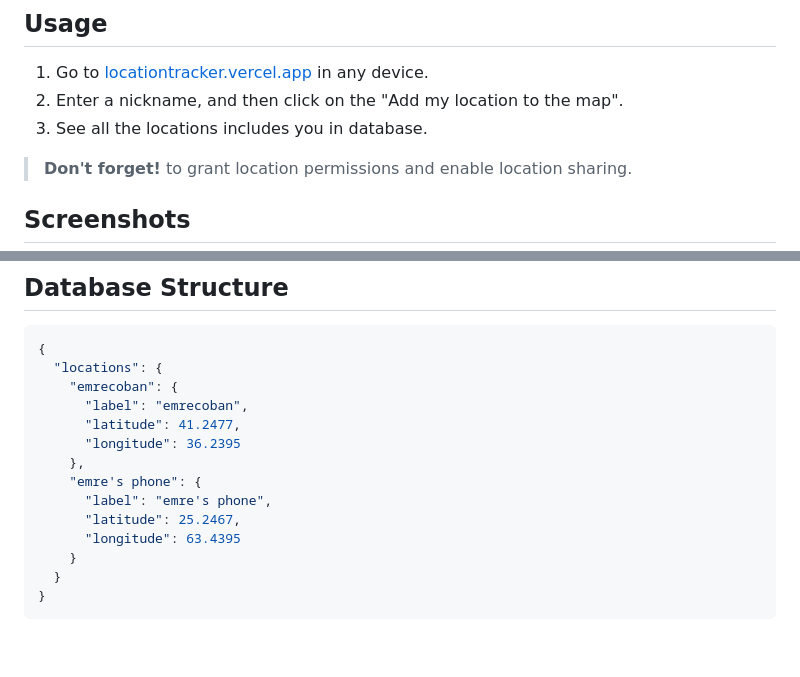
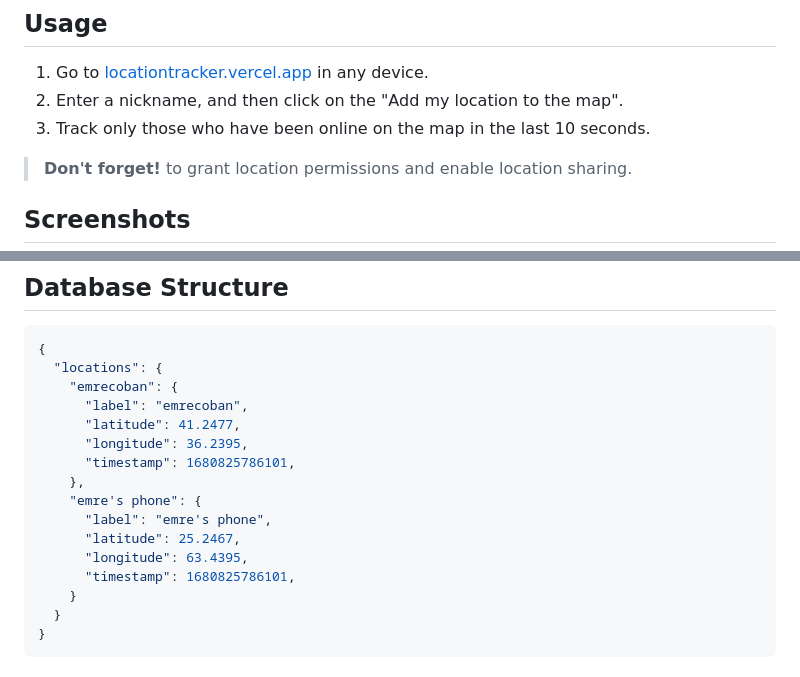
Before and after one commit to emrecoban/realtimeLocationTracker, a Markdown page: README.md, 2 parts joined by grey strips. GitHub-like rendering; blank space fills up the shorter version.

Commit message:
Added timestamp and changed marker icon

```diff
--- a/README.md
+++ b/README.md
@@ -10,7 +10,7 @@ With the help of JavaScript, Firebase Realtime Database, and HTML Geolocation AP
 ## Usage
 1. Go to [locationtracker.vercel.app](https://locationtracker.vercel.app) in any device.
 2. Enter a nickname, and then click on the "Add my location to the map".
-3. See all the locations includes you in database.
+3. Track only those who have been online on the map in the last 10 seconds.
 
 > **Don't forget!**
 > to grant location permissions and enable location sharing.
@@ -25,12 +25,14 @@ With the help of JavaScript, Firebase Realtime Database, and HTML Geolocation AP
     "emrecoban": {
       "label": "emrecoban",
       "latitude": 41.2477,
-      "longitude": 36.2395
+      "longitude": 36.2395,
+      "timestamp": 1680825786101,
     },
     "emre's phone": {
       "label": "emre's phone",
       "latitude": 25.2467,
-      "longitude": 63.4395
+      "longitude": 63.4395,
+      "timestamp": 1680825786101,
     }
   }
 }
```
Also changed, not shown: img/navigation.png, 1 other file.
